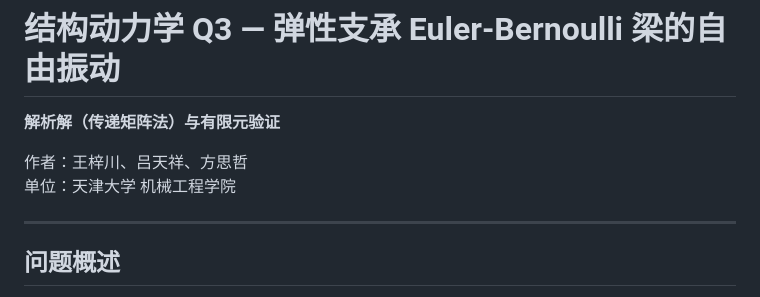
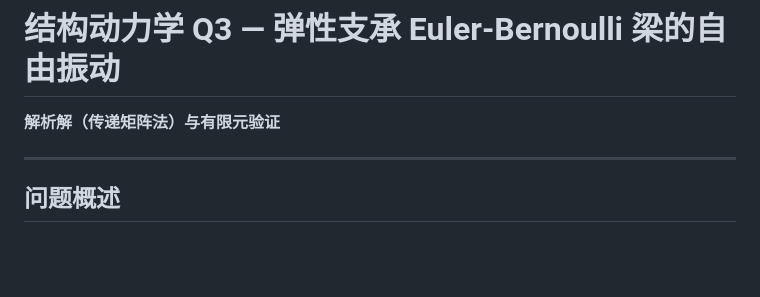
Before and after one commit to Wang-Zichuan/structural-dynamics-q3, a Markdown page: README_zh.md, the part around the change. Rendered like a GitHub page; blank space fills up the shorter version.

```diff
--- a/README_zh.md
+++ b/README_zh.md
@@ -1,9 +1,6 @@
 # 结构动力学 Q3 — 弹性支承 Euler-Bernoulli 梁的自由振动
 
 **解析解（传递矩阵法）与有限元验证**
-
-作者：王梓川、吕天祥、方思哲
-单位：天津大学 机械工程学院
 
 ---
 
```
Also changed, not shown: README.md (+0 -3 lines).
